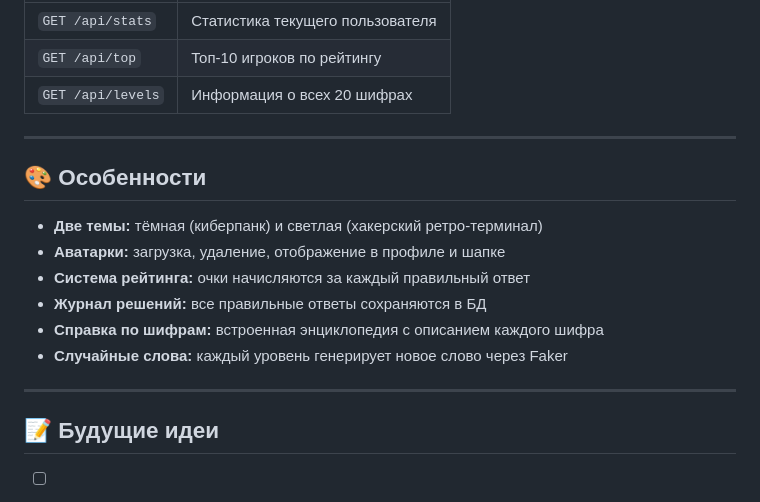
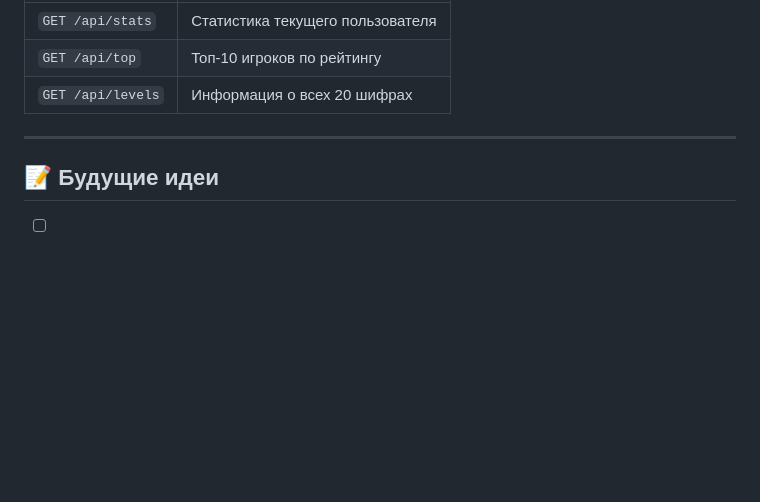
Before and after one commit to dennik1011-cyber/The-world-of-ciphers, a Markdown page: README.md, the part around the change. Drawn GitHub-style; blank space fills up the shorter version.

```diff
--- a/README.md
+++ b/README.md
@@ -143,17 +143,6 @@ python app.py
 
 ---
 
-## 🎨 Особенности
-
-- **Две темы:** тёмная (киберпанк) и светлая (хакерский ретро-терминал)
-- **Аватарки:** загрузка, удаление, отображение в профиле и шапке
-- **Система рейтинга:** очки начисляются за каждый правильный ответ
-- **Журнал решений:** все правильные ответы сохраняются в БД
-- **Справка по шифрам:** встроенная энциклопедия с описанием каждого шифра
-- **Случайные слова:** каждый уровень генерирует новое слово через Faker
-
----
-
 ## 📝 Будущие идеи
 
 - [ ] Таймер на уровень
```
